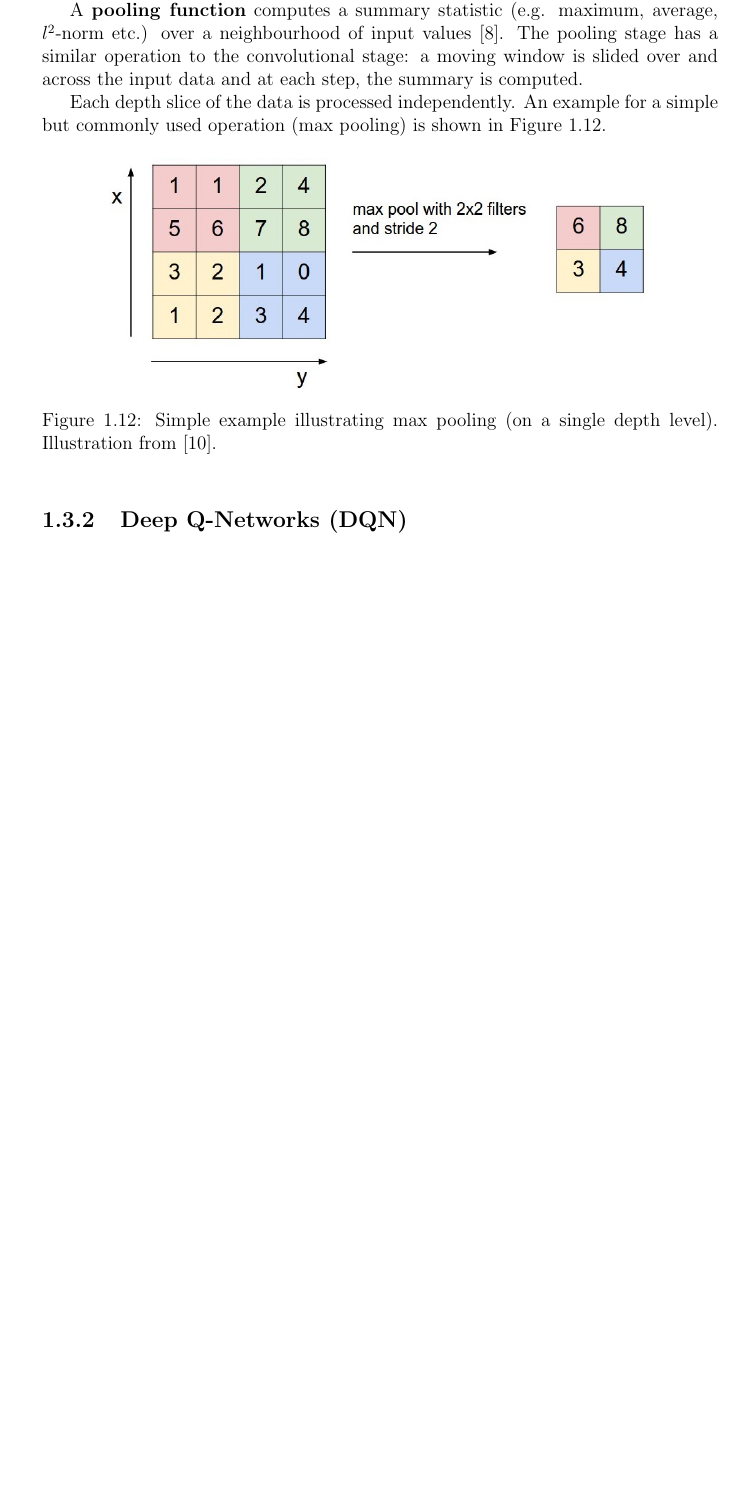
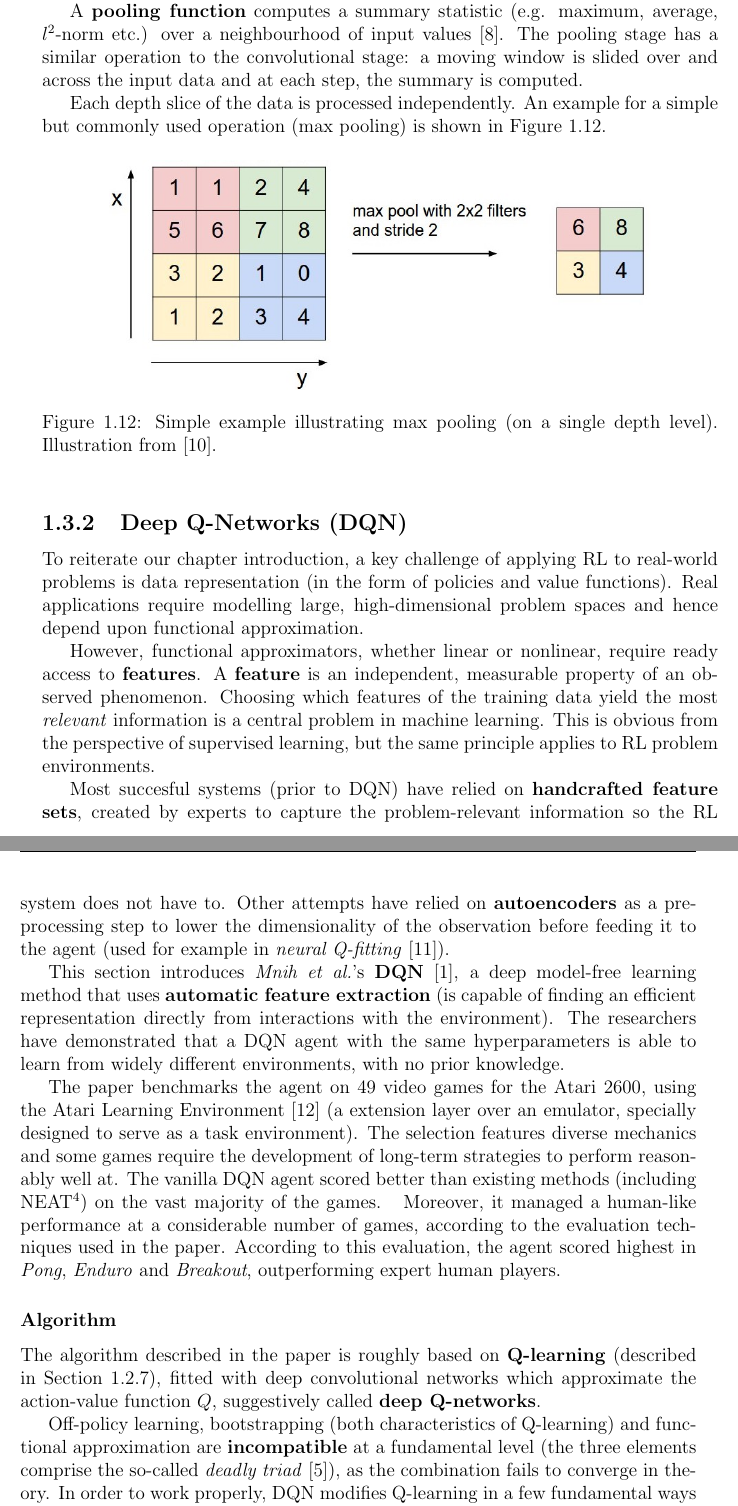
Before and after one commit to umihnea/bsc-thesis, a LaTeX thesis (main.tex, which reads chapters/background/deep-rl.tex): part of page 22 of 26 before the commit and two parts of pages 22 and 23 of 28 after it, the two joined at a grey line, cut so that both start at the same text, the shorter picture padded with empty space. Compiled offline with pdfLaTeX.

Commit message:
Intro to DQN

```diff
--- a/chapters/background/deep-rl.tex
+++ b/chapters/background/deep-rl.tex
@@ -111,6 +111,39 @@ An example for a simple but commonly used operation (max pooling) is shown in Fi
 \end{figure}
 
 \subsection{Deep Q-Networks (DQN)} \label{section:dqn}
+To reiterate our chapter introduction, a key challenge of applying RL to real-world problems is data representation (in the form of policies and value functions).
+Real applications require modelling large, high-dimensional problem spaces and hence depend upon functional approximation.
+
+However, functional approximators, whether linear or nonlinear, require ready access to \textbf{features}.
+A \textbf{feature} is an independent, measurable property of an observed phenomenon.
+Choosing which features of the training data yield the most \emph{relevant} information is a central problem in machine learning.
+This is obvious from the perspective of supervised learning, but the same principle applies to RL problem environments.
+
+Most succesful systems (prior to DQN) have relied on \textbf{handcrafted feature sets}, created by experts to capture the problem-relevant information so the RL system does not have to.
+Other attempts have relied on \textbf{autoencoders} as a preprocessing step to lower the dimensionality of the observation before feeding it to the agent (used for example in \emph{neural Q-fitting} \cite{neural-q-fitted}).
+
+This section introduces \emph{Mnih et al.}'s \textbf{DQN} \cite{atari-dqn}, a deep model-free learning method that uses \textbf{automatic feature extraction} (is capable of finding an efficient representation directly from interactions with the environment).
+The researchers have demonstrated that a DQN agent with the same hyperparameters is able to learn from widely different environments, with no prior knowledge.
+
+The paper benchmarks the agent on 49 video games for the Atari 2600, using the Atari Learning Environment \cite{ale-paper} (a extension layer over an emulator, specially designed to serve as a task environment).
+The selection features diverse mechanics and some games require the development of long-term strategies to perform reasonably well at.
+The vanilla DQN agent scored better than existing methods (including NEAT\footnotemark) on the vast majority of the games.
+\footnotetext{standing for \emph{neuroevolution of augmenting topologies}, a genetic algorithm for generating neural network topologies}
+Moreover, it managed a human-like performance at a considerable number of games, according to the evaluation techniques used in the paper.
+According to this evaluation, the agent scored highest in \emph{Pong}, \emph{Enduro} and \emph{Breakout}, outperforming expert human players.
+
+\subsubsection{Algorithm}
+% Overview of the learning process: how we model the RL problem into a deep learning problem
+The algorithm described in the paper is roughly based on \textbf{Q-learning} (described in Section \ref{rl:q-learning}), fitted with deep convolutional networks which approximate the action-value function $Q$, suggestively called \textbf{deep Q-networks}.
+
+% Algorithm specificiation from paper
+% Computing the gradients using Q-learning’s update formula
+% Defining and optimizing the loss function
+% RMSProp (see green paragraph above)
+
+% This should remain the end paragaph, in order to transition to explanations for experience replay and target networks.
+Off-policy learning, bootstrapping (both characteristics of Q-learning) and functional approximation are \textbf{incompatible} at a fundamental level (the three elements comprise the so-called \emph{deadly triad} \cite{rlai}), as the combination fails to converge in theory.
+In order to work properly, DQN modifies Q-learning in a few fundamental ways to overcome this incompatibility, by using \textbf{experience replay} and an additional \textbf{target network}.
 
 \subsection{Policy Optimization Methods} \label{section:policy-opt}
 
```
Also changed, not shown: references.bib (+8 -0 lines).
